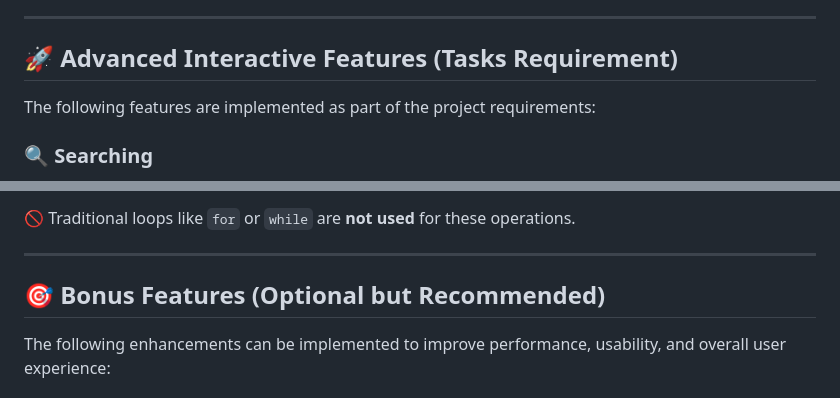
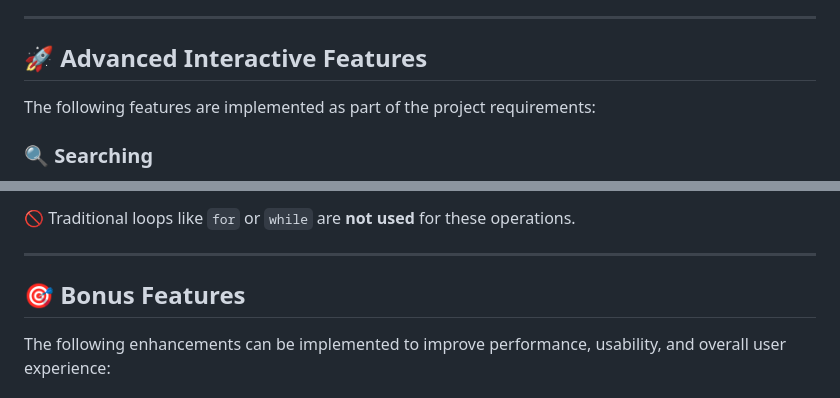
Before and after one commit to Rajkshitiz2004/GithubProfileFinder, a Markdown page: README.md, 2 parts joined by grey strips. GitHub-like rendering.

Commit message:
Revise section headers in README.md
Updated section headers for clarity and consistency.

```diff
--- a/README.md
+++ b/README.md
@@ -47,7 +47,7 @@ This project uses the official **GitHub REST API**:
 
 ---
 
-## 🚀 Advanced Interactive Features (Tasks Requirement)
+## 🚀 Advanced Interactive Features
 
 The following features are implemented as part of the project requirements:
 
@@ -89,7 +89,7 @@ All searching, filtering, and sorting functionalities are implemented using:
 
 ---
 
-## 🎯 Bonus Features (Optional but Recommended)
+## 🎯 Bonus Features
 
 The following enhancements can be implemented to improve performance, usability, and overall user experience:
 
```
